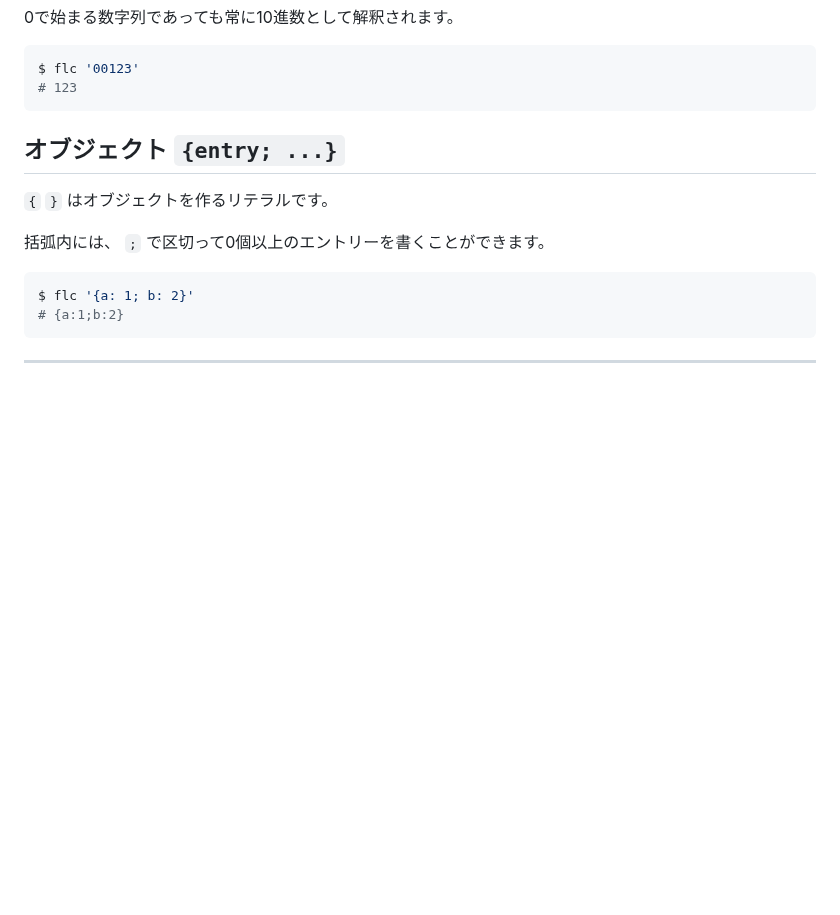
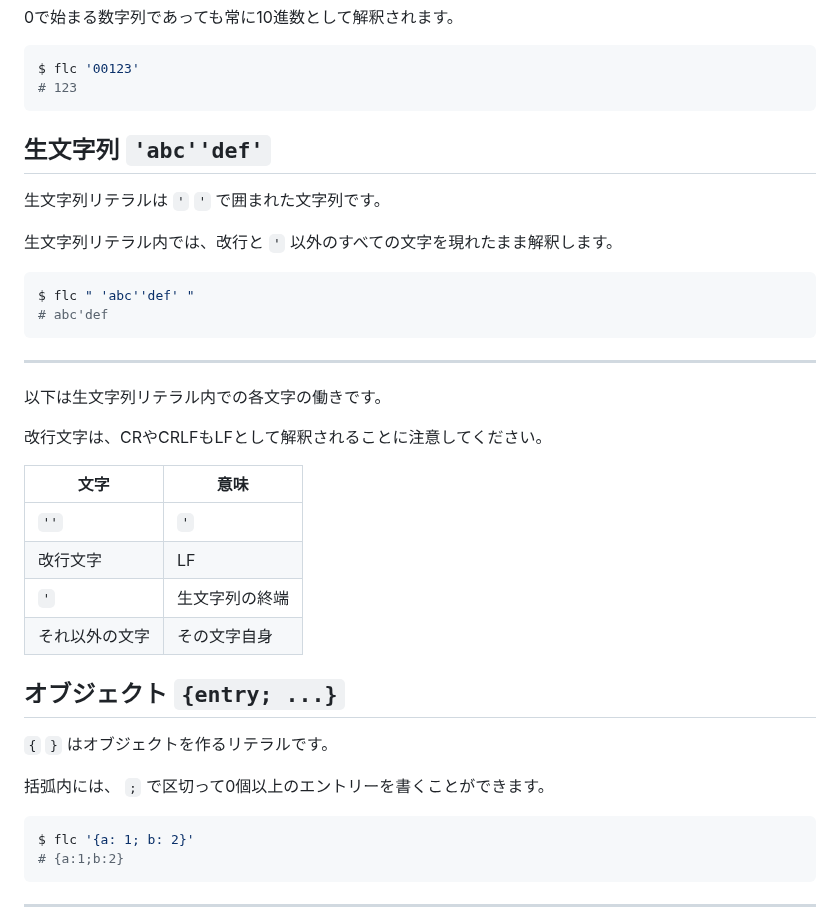
Before and after one commit to MirrgieRiana/fluorite12, a Markdown page: SYNTAX-ja.md, the part around the change. GitHub-like rendering; blank space fills up the shorter version.

````diff
--- a/SYNTAX-ja.md
+++ b/SYNTAX-ja.md
@@ -23,6 +23,30 @@ $ flc '123'
 $ flc '00123'
 # 123
 ```
+
+## 生文字列 `'abc''def'`
+
+生文字列リテラルは `'` `'` で囲まれた文字列です。
+
+生文字列リテラル内では、改行と `'` 以外のすべての文字を現れたまま解釈します。
+
+```shell
+$ flc " 'abc''def' "
+# abc'def
+```
+
+---
+
+以下は生文字列リテラル内での各文字の働きです。
+
+改行文字は、CRやCRLFもLFとして解釈されることに注意してください。
+
+| 文字      | 意味      |
+|---------|---------|
+| `''`    | `'`     |
+| 改行文字    | LF      |
+| `'`     | 生文字列の終端 |
+| それ以外の文字 | その文字自身  |
 
 ## オブジェクト `{entry; ...}`
 
````
